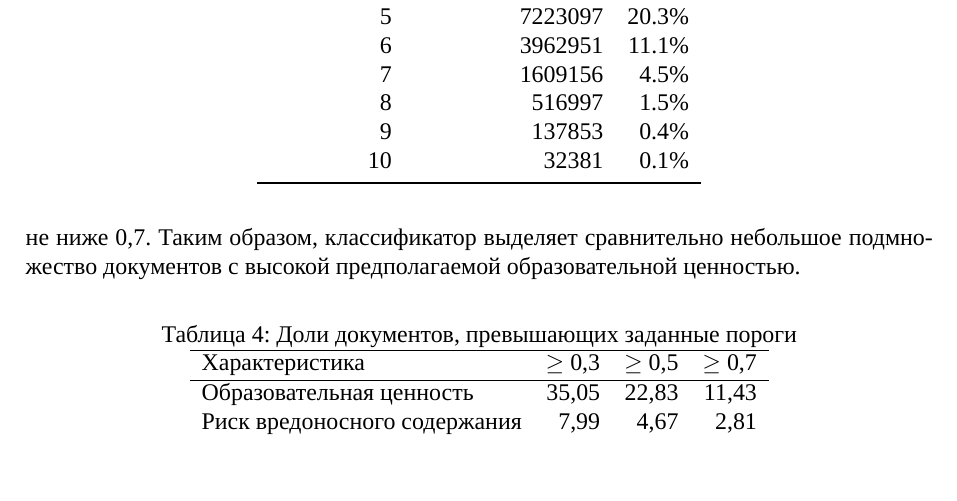
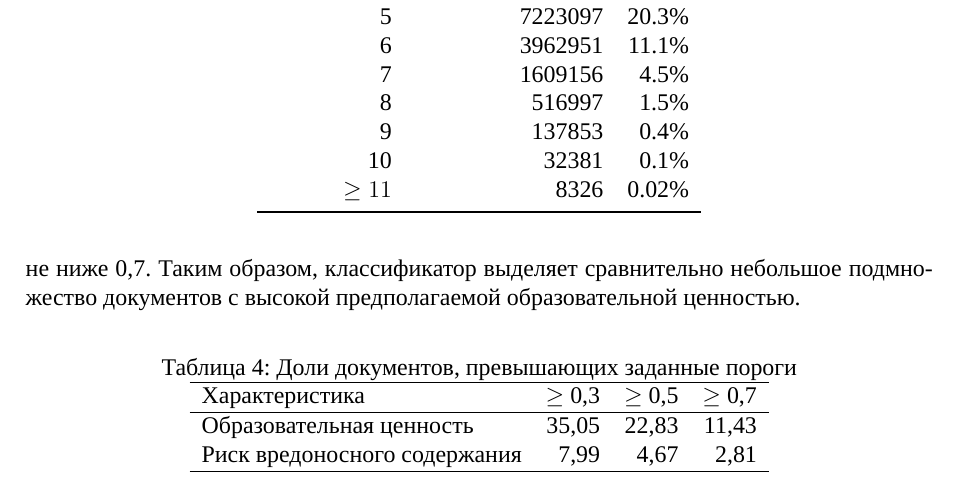
Before and after one commit to Nejimaki-Tori/Fineweb-article, a LaTeX paper (main.tex): part of page 10 of 11, cut so that both start at the same text, the shorter picture padded with empty space. Compiled offline with XeLaTeX; a missing font is replaced by an installed copy or a similar font.

Commit message:
add line to table

```diff
--- a/main.tex
+++ b/main.tex
@@ -564,6 +564,7 @@ s_{\mathrm{harm}}(d) < \tau_h
 8 & 516997 & 1.5\% \\
 9 & 137853 & 0.4\% \\
 10 & 32381 & 0.1\% \\
+$\geq 11$ & 8326 & 0.02\% \\
 \bottomrule
 \end{tabular}
 \end{table}
```
Also changed, not shown: main.pdf, 2 other files.
